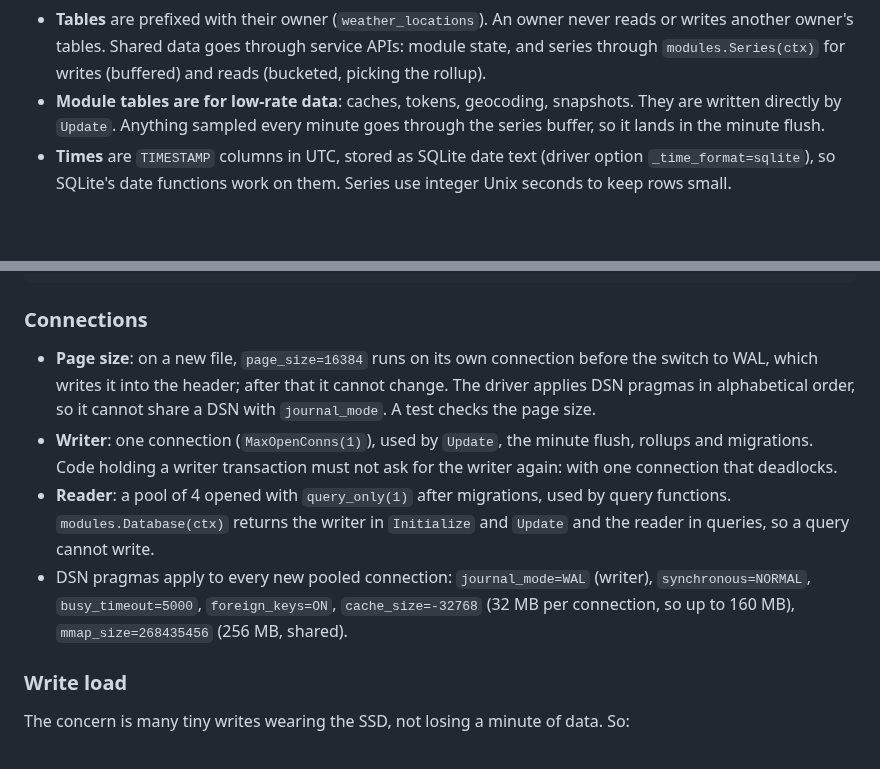
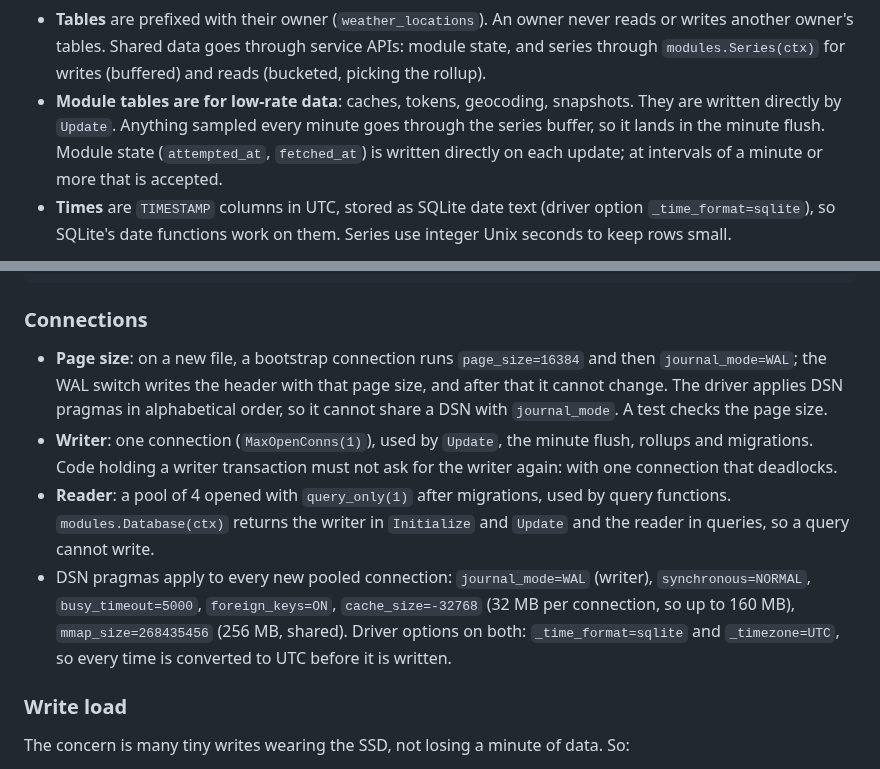
Before and after one commit to xaroth/dashboard, a Markdown page: docs/design.md, 2 parts joined by grey strips. GitHub-like rendering; blank space fills up the shorter version.

Commit message:
docs: bootstrap order, time options, state writes
Co-Authored-By: Claude Opus 5.5 <noreply@anthropic.com>

```diff
--- a/docs/design.md
+++ b/docs/design.md
@@ -169,7 +169,7 @@ sqlc.yaml                       one entry per owner
 - **Migrations** are goose files (`-- +goose Up`), embedded with `go:embed`. Each owner has its own sequence and its own version table (`goose_storage`, `goose_weather`), run through a goose `Provider` per owner, so modules number their migrations independently. The service runs the storage migrations, then each registered module's, before any `Initialize`. A failing migration stops startup.
 - **Queries** are written in `queries.sql` and turned into Go by sqlc. `sqlc.yaml` at the repository root has one entry per owner whose schema is that owner's migrations; adding a module adds an entry. Generated files are committed; CI checks they are up to date (`sqlc diff`).
 - **Tables** are prefixed with their owner (`weather_locations`). An owner never reads or writes another owner's tables. Shared data goes through service APIs: module state, and series through `modules.Series(ctx)` for writes (buffered) and reads (bucketed, picking the rollup).
-- **Module tables are for low-rate data**: caches, tokens, geocoding, snapshots. They are written directly by `Update`. Anything sampled every minute goes through the series buffer, so it lands in the minute flush.
+- **Module tables are for low-rate data**: caches, tokens, geocoding, snapshots. They are written directly by `Update`. Anything sampled every minute goes through the series buffer, so it lands in the minute flush. Module state (`attempted_at`, `fetched_at`) is written directly on each update; at intervals of a minute or more that is accepted.
 - **Times** are `TIMESTAMP` columns in UTC, stored as SQLite date text (driver option `_time_format=sqlite`), so SQLite's date functions work on them. Series use integer Unix seconds to keep rows small.
 
 Registration hands the migrations to the service; `WithMigrations` takes the embedded FS and uses its `sql/migrations` directory as the goose root:
@@ -185,10 +185,10 @@ var _ = modules.Register[module, config]("weather", defaultConfig,
 
 ### Connections
 
-- **Page size**: on a new file, `page_size=16384` runs on its own connection before the switch to WAL, which writes it into the header; after that it cannot change. The driver applies DSN pragmas in alphabetical order, so it cannot share a DSN with `journal_mode`. A test checks the page size.
+- **Page size**: on a new file, a bootstrap connection runs `page_size=16384` and then `journal_mode=WAL`; the WAL switch writes the header with that page size, and after that it cannot change. The driver applies DSN pragmas in alphabetical order, so it cannot share a DSN with `journal_mode`. A test checks the page size.
 - **Writer**: one connection (`MaxOpenConns(1)`), used by `Update`, the minute flush, rollups and migrations. Code holding a writer transaction must not ask for the writer again: with one connection that deadlocks.
 - **Reader**: a pool of 4 opened with `query_only(1)` after migrations, used by query functions. `modules.Database(ctx)` returns the writer in `Initialize` and `Update` and the reader in queries, so a query cannot write.
-- DSN pragmas apply to every new pooled connection: `journal_mode=WAL` (writer), `synchronous=NORMAL`, `busy_timeout=5000`, `foreign_keys=ON`, `cache_size=-32768` (32 MB per connection, so up to 160 MB), `mmap_size=268435456` (256 MB, shared).
+- DSN pragmas apply to every new pooled connection: `journal_mode=WAL` (writer), `synchronous=NORMAL`, `busy_timeout=5000`, `foreign_keys=ON`, `cache_size=-32768` (32 MB per connection, so up to 160 MB), `mmap_size=268435456` (256 MB, shared). Driver options on both: `_time_format=sqlite` and `_timezone=UTC`, so every time is converted to UTC before it is written.
 
 ### Write load
 
```
